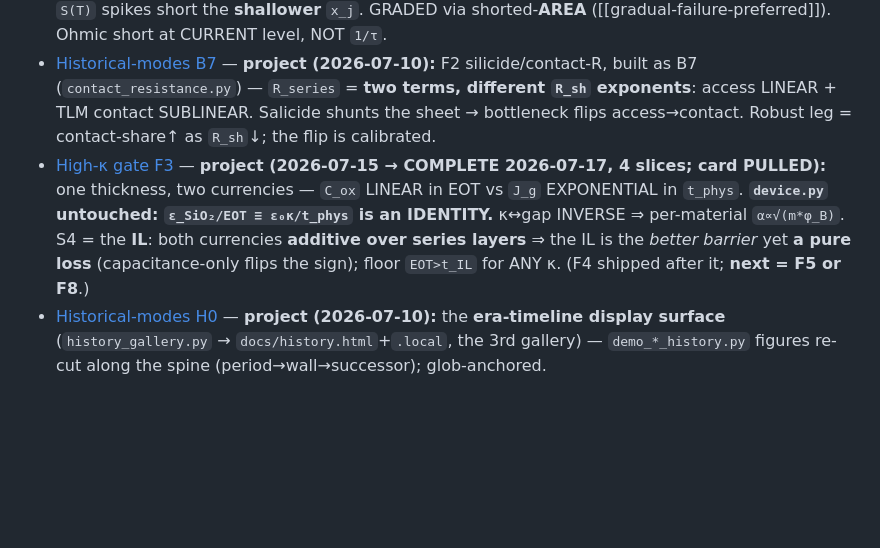
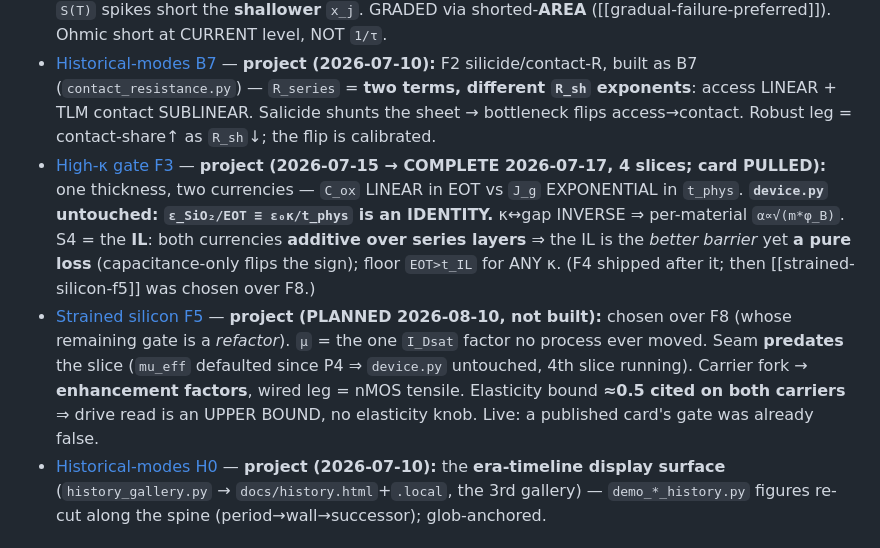
Before and after one commit to BoykoNeov/chip-sim, a Markdown page: memory/MEMORY.md, the part around the change. GitHub-like rendering; blank space fills up the shorter version.

```diff
--- a/memory/MEMORY.md
+++ b/memory/MEMORY.md
@@ -36,7 +36,8 @@ the topic file and cut the line back (this index has a hard read limit).
 - [Historical-modes B5](historical-modes-b5.md) — **project (2026-07-10; that plan COMPLETE — 7 modes):** `locos_history.py` — LOCOS bird's beak, the 2-D engine's **2nd** consumer. 2-D solve **load-bearing for MERGE TOPOLOGY, flagged for magnitude**. Seam landmine (`√Dt`≠`√Bt`) → normalized modulation `m∈[0,1]`. Primary data overruled the advisor → earlier pinch-off **qualitative only**. Headline: min pitch ∝ field-oxide.
 - [Historical-modes B6](historical-modes-b6.md) — **project (2026-07-10):** `metallization_history.py` — Al junction spiking; `S(T)` spikes short the **shallower** `x_j`. GRADED via shorted-**AREA** ([[gradual-failure-preferred]]). Ohmic short at CURRENT level, NOT `1/τ`.
 - [Historical-modes B7](historical-modes-b7.md) — **project (2026-07-10):** F2 silicide/contact-R, built as B7 (`contact_resistance.py`) — `R_series` = **two terms, different `R_sh` exponents**: access LINEAR + TLM contact SUBLINEAR. Salicide shunts the sheet → bottleneck flips access→contact. Robust leg = contact-share↑ as `R_sh`↓; the flip is calibrated.
-- [High-κ gate F3](high-k-gate-f3.md) — **project (2026-07-15 → COMPLETE 2026-07-17, 4 slices; card PULLED):** one thickness, two currencies — `C_ox` LINEAR in EOT vs `J_g` EXPONENTIAL in `t_phys`. **`device.py` untouched: `ε_SiO₂/EOT ≡ ε₀κ/t_phys` is an IDENTITY.** κ↔gap INVERSE ⇒ per-material `α∝√(m*φ_B)`. S4 = the **IL**: both currencies **additive over series layers** ⇒ the IL is the *better barrier* yet **a pure loss** (capacitance-only flips the sign); floor `EOT>t_IL` for ANY κ. (F4 shipped after it; **next = F5 or F8**.)
+- [High-κ gate F3](high-k-gate-f3.md) — **project (2026-07-15 → COMPLETE 2026-07-17, 4 slices; card PULLED):** one thickness, two currencies — `C_ox` LINEAR in EOT vs `J_g` EXPONENTIAL in `t_phys`. **`device.py` untouched: `ε_SiO₂/EOT ≡ ε₀κ/t_phys` is an IDENTITY.** κ↔gap INVERSE ⇒ per-material `α∝√(m*φ_B)`. S4 = the **IL**: both currencies **additive over series layers** ⇒ the IL is the *better barrier* yet **a pure loss** (capacitance-only flips the sign); floor `EOT>t_IL` for ANY κ. (F4 shipped after it; then [[strained-silicon-f5]] was chosen over F8.)
+- [Strained silicon F5](strained-silicon-f5.md) — **project (PLANNED 2026-08-10, not built):** chosen over F8 (whose remaining gate is a *refactor*). `µ` = the one `I_Dsat` factor no process ever moved. Seam **predates** the slice (`mu_eff` defaulted since P4 ⇒ `device.py` untouched, 4th slice running). Carrier fork → **enhancement factors**, wired leg = nMOS tensile. Elasticity bound **≈0.5 cited on both carriers** ⇒ drive read is an UPPER BOUND, no elasticity knob. Live: a published card's gate was already false.
 - [Historical-modes H0](historical-modes-h0.md) — **project (2026-07-10):** the **era-timeline display surface** (`history_gallery.py` → `docs/history.html`+`.local`, the 3rd gallery) — `demo_*_history.py` figures re-cut along the spine (period→wall→successor); glob-anchored.
 
 ## Implant (F1)
```
Also changed, not shown: docs/plans/strained-silicon-f5.md (+33 -17 lines), memory/strained-silicon-f5.md (added, +59 -0 lines).
